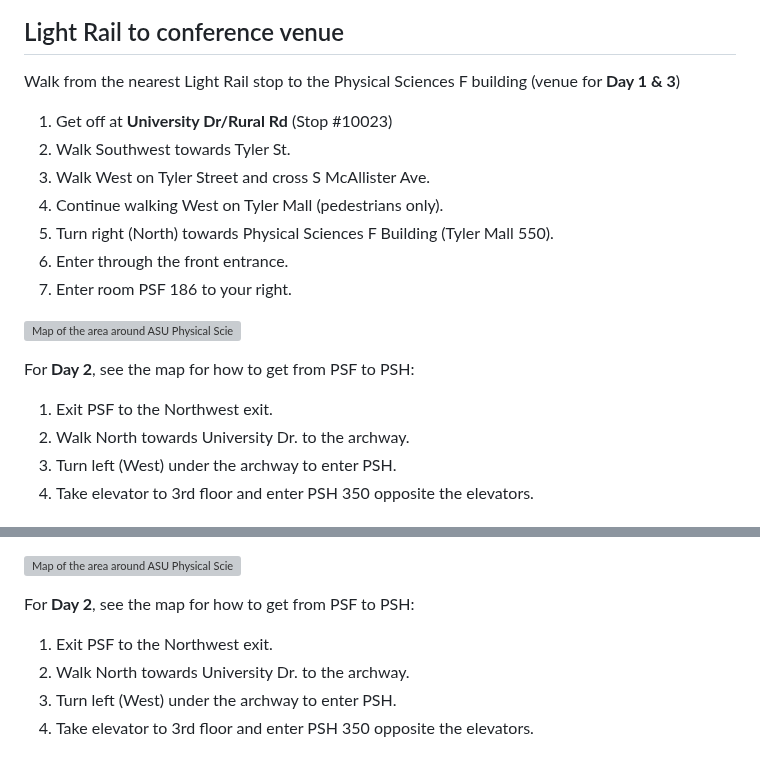
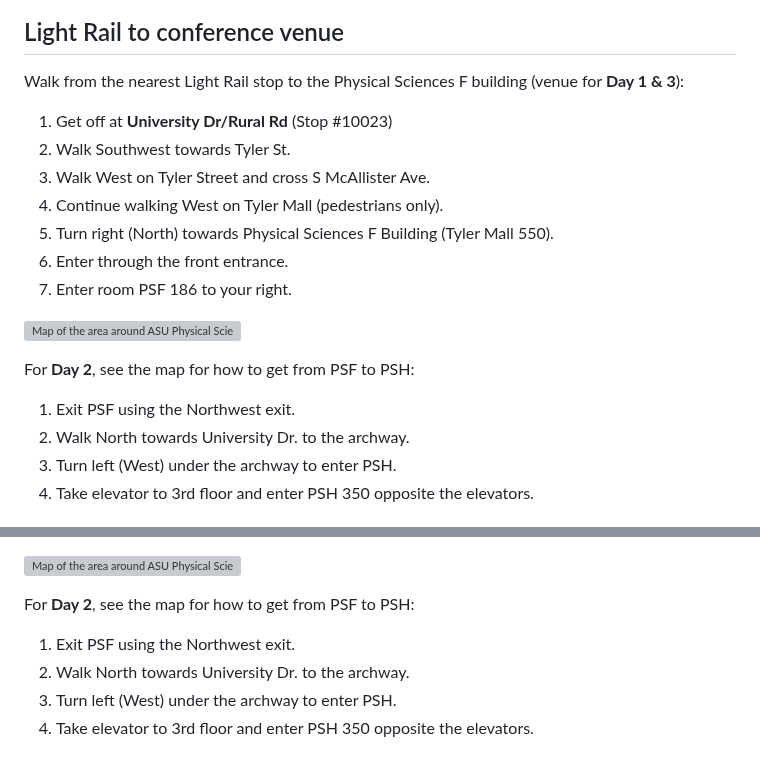
Before and after one commit to MDAnalysis/UGM2025, a Markdown page: TRAVEL.md, 2 parts joined by grey strips. Drawn GitHub-style; grey boxes are pictures that could not be loaded.

Commit message:
minor text/markup fixes

```diff
--- a/TRAVEL.md
+++ b/TRAVEL.md
@@ -80,7 +80,7 @@ On Monday (Day 2), talks  will be held in the **Physical Sciences F** (PSF) Buil
 
 ## Light Rail to conference venue
 
-Walk from the nearest Light Rail stop to the Physical Sciences F building (venue for **Day 1 & 3**)
+Walk from the nearest Light Rail stop to the Physical Sciences F building (venue for **Day 1 & 3**):
 
 1. Get off at **University Dr/Rural Rd** (Stop #10023)
 2. Walk Southwest towards Tyler St.
@@ -94,7 +94,7 @@ Walk from the nearest Light Rail stop to the Physical Sciences F building (venue
 
 For **Day 2**, see the map for how to get from PSF to PSH:
 
-1. Exit PSF to the Northwest exit.
+1. Exit PSF using the Northwest exit.
 2. Walk North towards University Dr. to the archway.
 3. Turn left (West) under the archway to enter PSH.
 4. Take elevator to 3rd floor and enter PSH 350 opposite the elevators.
@@ -113,7 +113,7 @@ The closest car-accessible area is near the North side of Physical Sciences Buil
 
 For **Day 2**, see the map for how to get from PSF to PSH:
 
-1. Exit PSF to the Northwest exit.
+1. Exit PSF using the Northwest exit.
 2. Walk North towards University Dr. to the archway.
 3. Turn left (West) under the archway to enter PSH.
 4. Take elevator to 3rd floor and enter PSH 350 opposite the elevators.
```
Also changed, not shown: other parts of TRAVEL.md (+1 -1 lines).
